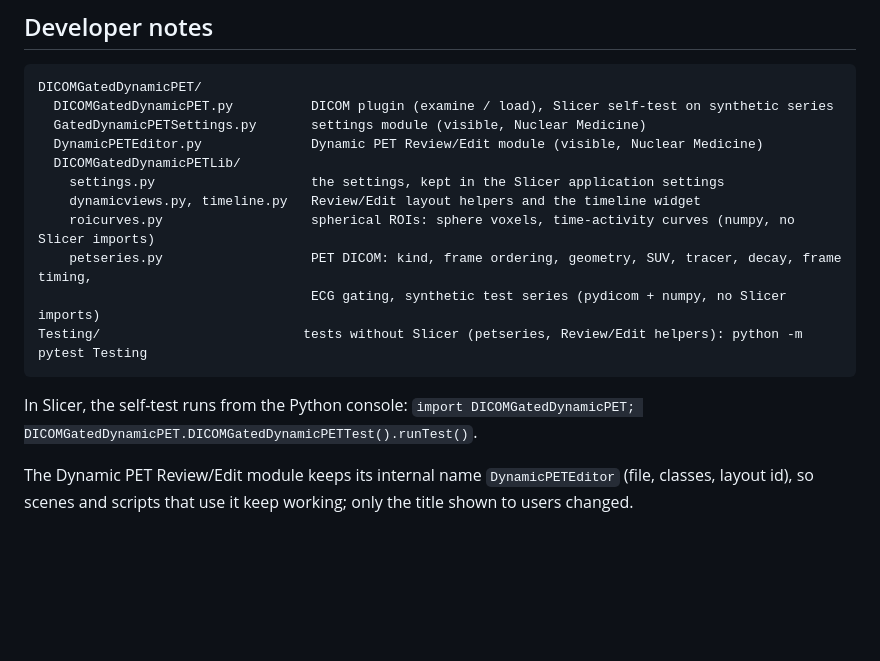
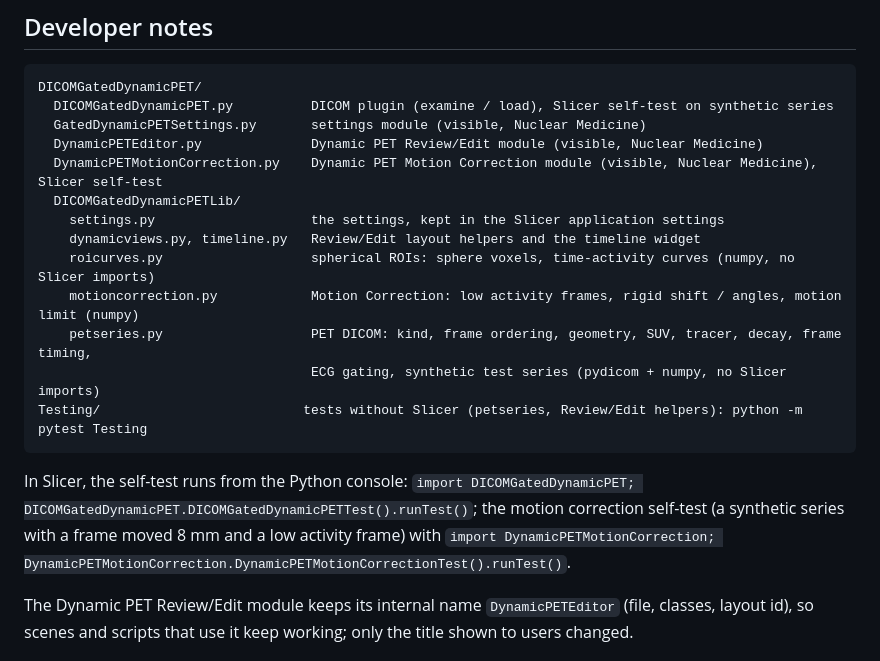
Before and after one commit to 4burakfe/SlicerPET4D, a Markdown page: README.md, the part around one of its changes. Rendered like a GitHub page; blank space fills up the shorter version.

````diff
--- a/README.md
+++ b/README.md
@@ -209,17 +250,21 @@ DICOMGatedDynamicPET/
   DICOMGatedDynamicPET.py          DICOM plugin (examine / load), Slicer self-test on synthetic series
   GatedDynamicPETSettings.py       settings module (visible, Nuclear Medicine)
   DynamicPETEditor.py              Dynamic PET Review/Edit module (visible, Nuclear Medicine)
+  DynamicPETMotionCorrection.py    Dynamic PET Motion Correction module (visible, Nuclear Medicine), Slicer self-test
   DICOMGatedDynamicPETLib/
     settings.py                    the settings, kept in the Slicer application settings
     dynamicviews.py, timeline.py   Review/Edit layout helpers and the timeline widget
     roicurves.py                   spherical ROIs: sphere voxels, time-activity curves (numpy, no Slicer imports)
+    motioncorrection.py            Motion Correction: low activity frames, rigid shift / angles, motion limit (numpy)
     petseries.py                   PET DICOM: kind, frame ordering, geometry, SUV, tracer, decay, frame timing,
                                    ECG gating, synthetic test series (pydicom + numpy, no Slicer imports)
 Testing/                          tests without Slicer (petseries, Review/Edit helpers): python -m pytest Testing
 ```
 
 In Slicer, the self-test runs from the Python console:
-`import DICOMGatedDynamicPET; DICOMGatedDynamicPET.DICOMGatedDynamicPETTest().runTest()`.
+`import DICOMGatedDynamicPET; DICOMGatedDynamicPET.DICOMGatedDynamicPETTest().runTest()`; the motion correction
+self-test (a synthetic series with a frame moved 8 mm and a low activity frame) with
+`import DynamicPETMotionCorrection; DynamicPETMotionCorrection.DynamicPETMotionCorrectionTest().runTest()`.
 
 The Dynamic PET Review/Edit module keeps its internal name `DynamicPETEditor` (file, classes, layout id), so scenes and
 scripts that use it keep working; only the title shown to users changed.
````
Also changed, not shown: other parts of README.md (+41 -0 lines), DICOMGatedDynamicPET/Resources/Icons/DynamicPETMotionCorrection.png (added), 9 other files.
